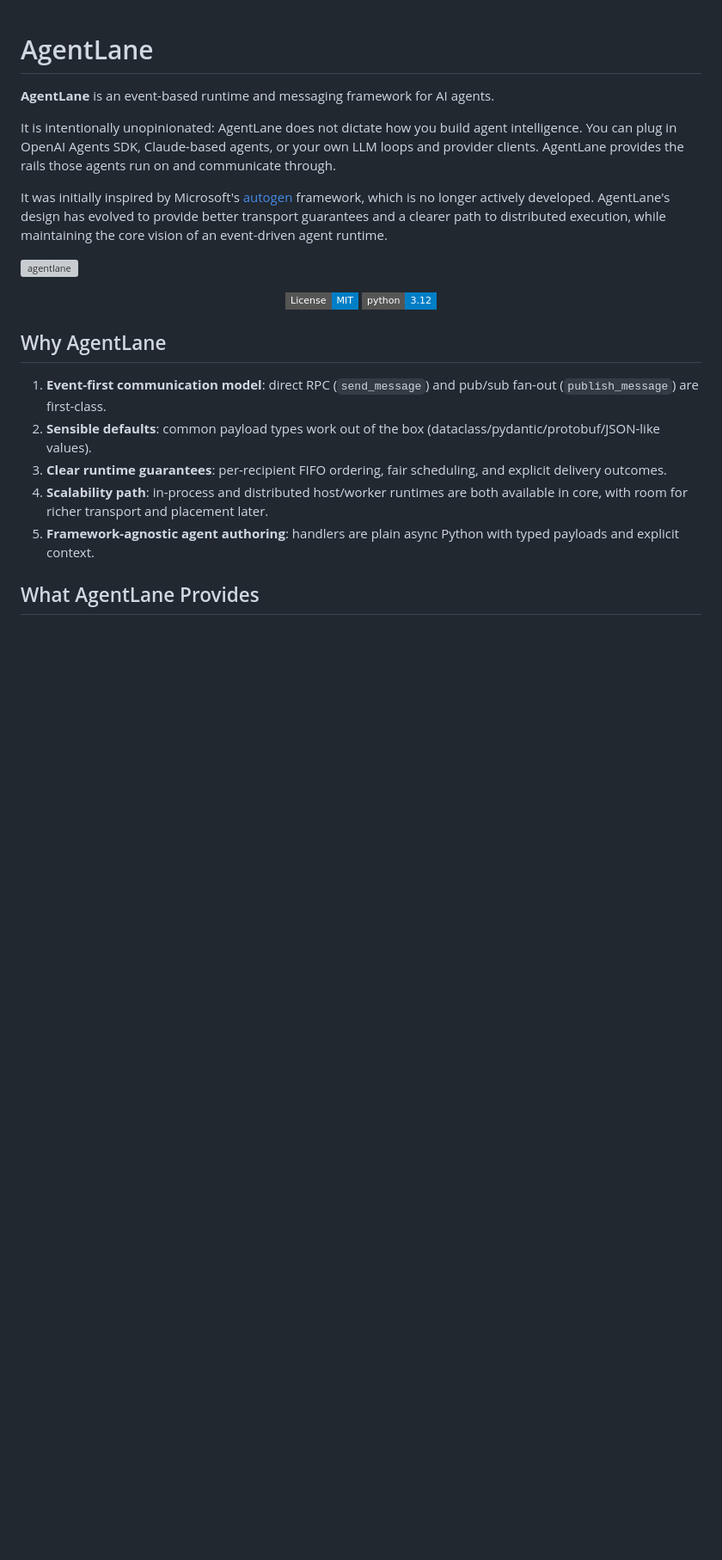
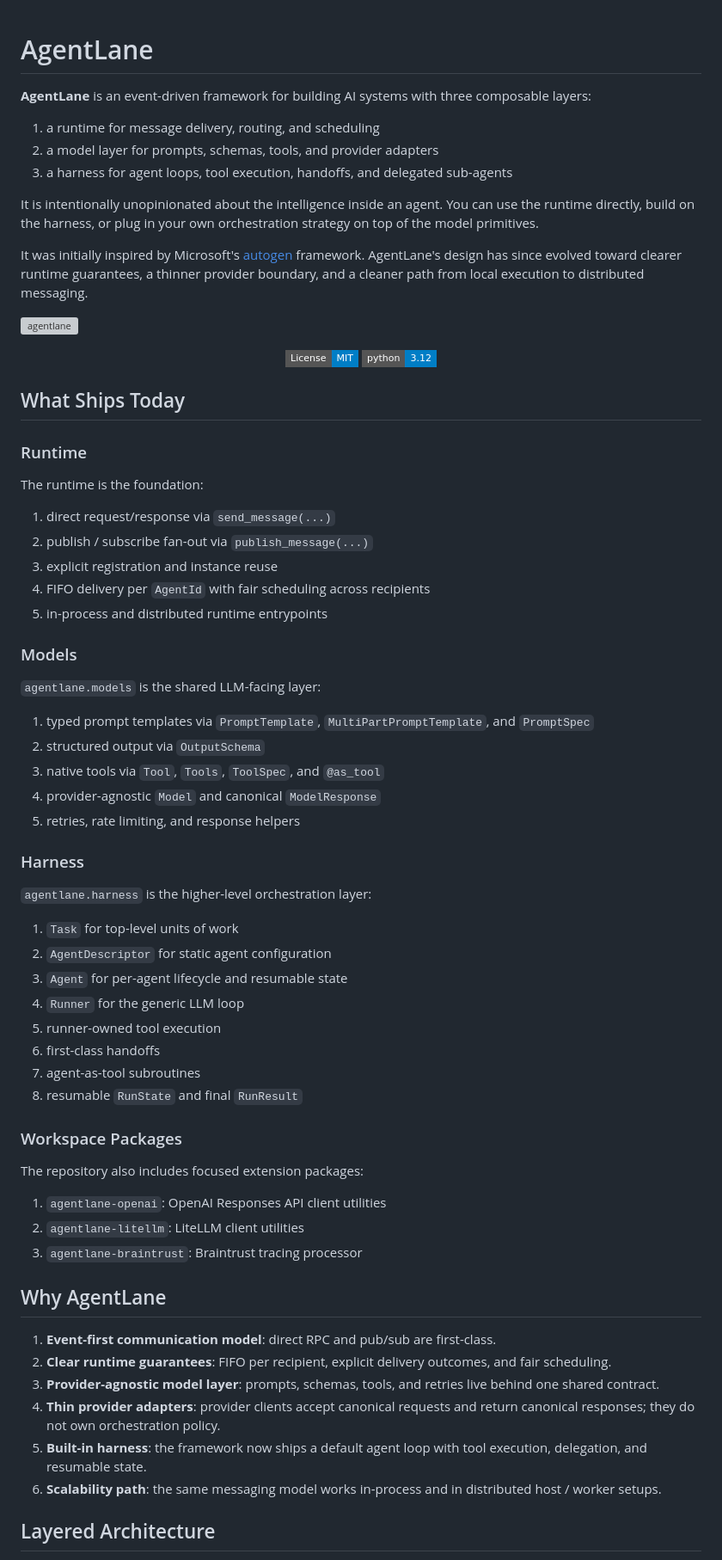
Before and after one commit to yasik/agentlane, a Markdown page: README.md, the part around one of its changes. Shown at 86% size. Drawn GitHub-style; badges without logos; blank space fills up the shorter version; grey boxes are pictures that could not be loaded.

```diff
--- a/README.md
+++ b/README.md
@@ -1,13 +1,20 @@
 # AgentLane
 
-**AgentLane** is an event-based runtime and messaging framework for AI agents.
+**AgentLane** is an event-driven framework for building AI systems with three
+composable layers:
 
-It is intentionally unopinionated: AgentLane does not dictate how you build
-agent intelligence. You can plug in OpenAI Agents SDK, Claude-based agents, or
-your own LLM loops and provider clients. AgentLane provides the rails those
-agents run on and communicate through.
+1. a runtime for message delivery, routing, and scheduling
+2. a model layer for prompts, schemas, tools, and provider adapters
+3. a harness for agent loops, tool execution, handoffs, and delegated sub-agents
 
-It was initially inspired by Microsoft's [autogen](https://github.com/microsoft/autogen) framework, which is no longer actively developed. AgentLane's design has evolved to provide better transport guarantees and a clearer path to distributed execution, while maintaining the core vision of an event-driven agent runtime.
+It is intentionally unopinionated about the intelligence inside an agent. You
+can use the runtime directly, build on the harness, or plug in your own
+orchestration strategy on top of the model primitives.
+
+It was initially inspired by Microsoft's
+[autogen](https://github.com/microsoft/autogen) framework. AgentLane's design
+has since evolved toward clearer runtime guarantees, a thinner provider
+boundary, and a cleaner path from local execution to distributed messaging.
 
 ![agentlane](https://ossfiles-6842.s3.us-west-2.amazonaws.com/agentlane-gh-banner-1280x640.png)
 
@@ -16,18 +23,62 @@ It was initially inspired by Microsoft's [autogen](https://github.com/microsoft/
   <a href="https://img.shields.io/badge/python-3.12-blue?style=flat-square"><img src="https://img.shields.io/badge/python-3.12-blue?style=flat-square" alt="Python 3.12"></a>
 </p>
 
+## What Ships Today
+
+### Runtime
+
+The runtime is the foundation:
+
+1. direct request/response via `send_message(...)`
+2. publish / subscribe fan-out via `publish_message(...)`
+3. explicit registration and instance reuse
+4. FIFO delivery per `AgentId` with fair scheduling across recipients
+5. in-process and distributed runtime entrypoints
+
+### Models
+
+`agentlane.models` is the shared LLM-facing layer:
+
+1. typed prompt templates via `PromptTemplate`, `MultiPartPromptTemplate`, and `PromptSpec`
+2. structured output via `OutputSchema`
+3. native tools via `Tool`, `Tools`, `ToolSpec`, and `@as_tool`
+4. provider-agnostic `Model` and canonical `ModelResponse`
+5. retries, rate limiting, and response helpers
+
+### Harness
+
+`agentlane.harness` is the higher-level orchestration layer:
+
+1. `Task` for top-level units of work
+2. `AgentDescriptor` for static agent configuration
+3. `Agent` for per-agent lifecycle and resumable state
+4. `Runner` for the generic LLM loop
+5. runner-owned tool execution
+6. first-class handoffs
+7. agent-as-tool subroutines
+8. resumable `RunState` and final `RunResult`
+
+### Workspace Packages
+
+The repository also includes focused extension packages:
+
+1. `agentlane-openai`: OpenAI Responses API client utilities
+2. `agentlane-litellm`: LiteLLM client utilities
+3. `agentlane-braintrust`: Braintrust tracing processor
+
 ## Why AgentLane
 
-1. **Event-first communication model**: direct RPC (`send_message`) and pub/sub
-   fan-out (`publish_message`) are first-class.
-2. **Sensible defaults**: common payload types work out of the box
-   (dataclass/pydantic/protobuf/JSON-like values).
-3. **Clear runtime guarantees**: per-recipient FIFO ordering, fair scheduling,
-   and explicit delivery outcomes.
-4. **Scalability path**: in-process and distributed host/worker runtimes are
-   both available in core, with room for richer transport and placement later.
-5. **Framework-agnostic agent authoring**: handlers are plain async Python with
-   typed payloads and explicit context.
+1. **Event-first communication model**: direct RPC and pub/sub are first-class.
+2. **Clear runtime guarantees**: FIFO per recipient, explicit delivery
+   outcomes, and fair scheduling.
+3. **Provider-agnostic model layer**: prompts, schemas, tools, and retries live
+   behind one shared contract.
+4. **Thin provider adapters**: provider clients accept canonical requests and
+   return canonical responses; they do not own orchestration policy.
+5. **Built-in harness**: the framework now ships a default agent loop with tool
+   execution, delegation, and resumable state.
+6. **Scalability path**: the same messaging model works in-process and in
+   distributed host / worker setups.
 
-## What AgentLane Provides
+## Layered Architecture
 
```
Also changed, not shown: other parts of README.md (+86 -77 lines).
